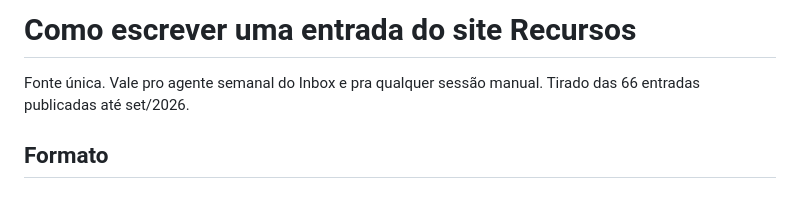
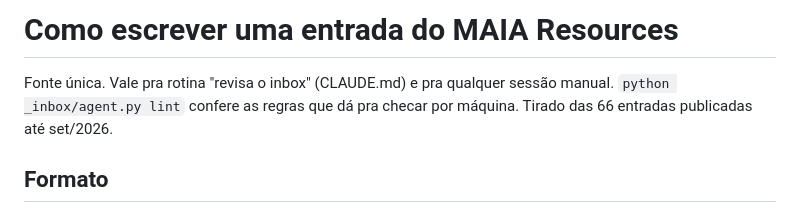
Before and after one commit to bguimaia/recursos-page, a Markdown page: docs/voz-descricoes.md, the part around the change. Rendered like a GitHub page.

```diff
--- a/docs/voz-descricoes.md
+++ b/docs/voz-descricoes.md
@@ -1,6 +1,6 @@
-# Como escrever uma entrada do site Recursos
+# Como escrever uma entrada do MAIA Resources
 
-Fonte única. Vale pro agente semanal do Inbox e pra qualquer sessão manual. Tirado das 66 entradas publicadas até set/2026.
+Fonte única. Vale pra rotina "revisa o inbox" (CLAUDE.md) e pra qualquer sessão manual. `python _inbox/agent.py lint` confere as regras que dá pra checar por máquina. Tirado das 66 entradas publicadas até set/2026.
 
 ## Formato
 
```
Also changed, not shown: docs/ideias.md (added, +25 -0 lines).
